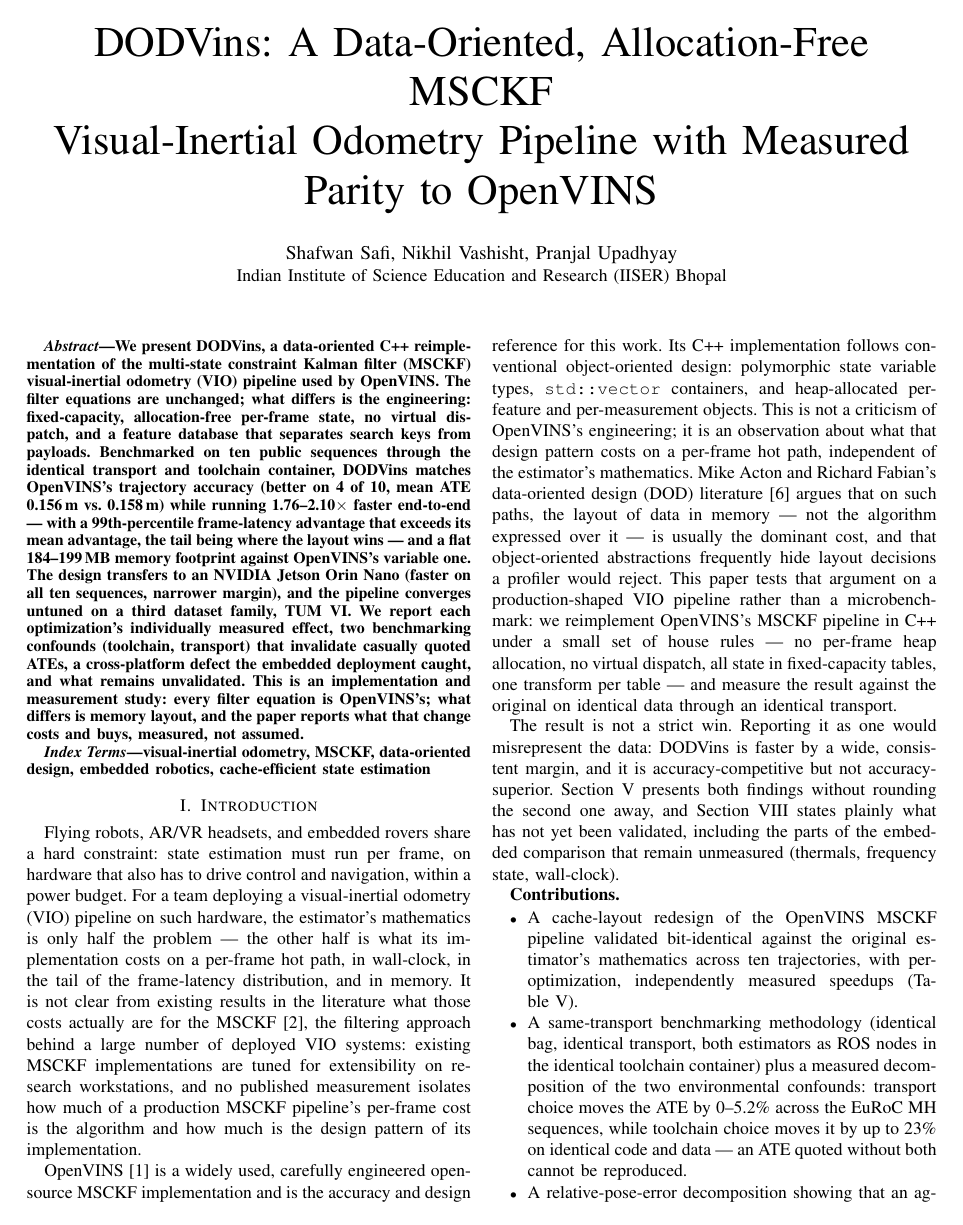
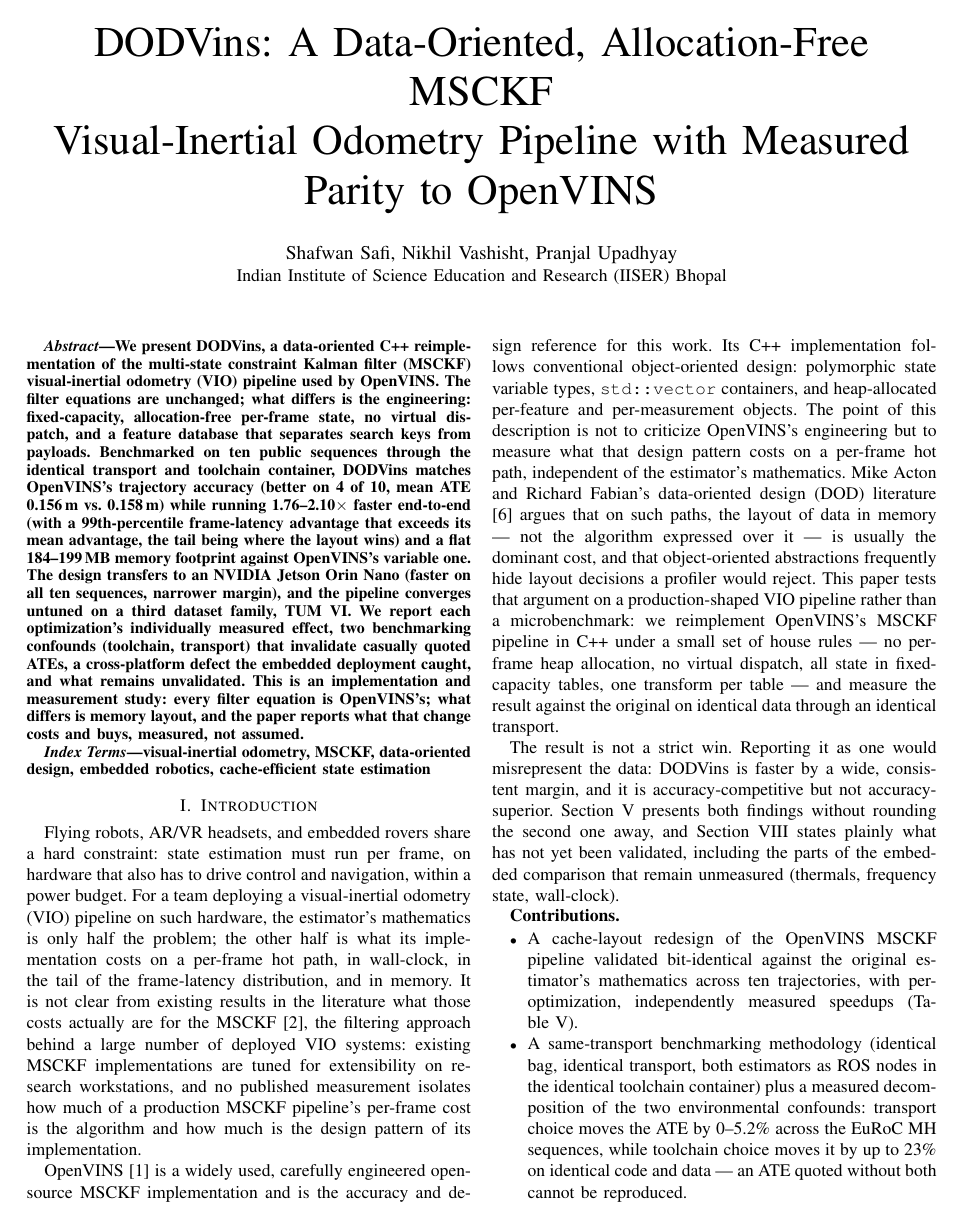
Before and after one commit to Shafwansafi06/vio_pipeline_cpp, a LaTeX paper (paper/main.tex): page 1 of 8. The pictures show the PDF file paper/main.pdf that the author committed with the source.

Commit message:
Style pass: remove AI-writing tells flagged by Wikipedia's WP:AISIGNS
Cut em-dash density roughly in half (paired appositive dashes -> commas,
parens, colons, semicolons), removing the formulaic spaced-em-dash rhythm
while keeping definitional uses. Removed the 'not only X: it also Y' and
'this is not X; it is Y' negative-parallelism constructions, and the
'not because X --- but because Y' frame. No rule-of-three or AI-vocabulary
patterns were present (audited); author-name serials are legitimate.

```diff
--- a/paper/main.tex
+++ b/paper/main.tex
@@ -32,8 +32,8 @@
 Benchmarked on ten public sequences through the identical transport and
 toolchain container, DODVins matches OpenVINS's trajectory accuracy (better
 on 4 of 10, mean ATE 0.156\,m vs.\ 0.158\,m) while running 1.76--2.10$\times$
-faster end-to-end --- with a 99th-percentile frame-latency advantage that
-exceeds its mean advantage, the tail being where the layout wins --- and a
+faster end-to-end (with a 99th-percentile frame-latency advantage that
+exceeds its mean advantage, the tail being where the layout wins) and a
 flat 184--199\,MB memory footprint against OpenVINS's variable one. The
 design transfers to an NVIDIA Jetson Orin Nano (faster on all ten sequences,
 narrower margin), and the pipeline converges untuned on a third dataset
@@ -55,7 +55,7 @@
 state estimation must run per frame, on hardware that also has to drive
 control and navigation, within a power budget. For a team deploying a
 visual-inertial odometry (VIO) pipeline on such hardware, the estimator's
-mathematics is only half the problem --- the other half is what its
+mathematics is only half the problem; the other half is what its
 implementation costs on a per-frame hot path, in wall-clock, in the tail of
 the frame-latency distribution, and in memory. It is not clear from
 existing results in the literature what those costs actually are for the
@@ -69,9 +69,9 @@
 open-source MSCKF implementation and is the accuracy and design reference
 for this work. Its C++ implementation follows conventional object-oriented
 design: polymorphic state variable types, \texttt{std::vector} containers,
-and heap-allocated per-feature and per-measurement objects. This is not a
-criticism of OpenVINS's engineering; it is an observation about what that
-design pattern costs on a per-frame hot path, independent of the
+and heap-allocated per-feature and per-measurement objects. The point of
+this description is not to criticize OpenVINS's engineering but to measure
+what that design pattern costs on a per-frame hot path, independent of the
 estimator's mathematics. Mike Acton and Richard Fabian's data-oriented
 design (DOD) literature \cite{fabian2018dod} argues that on such paths, the
 layout of data in memory --- not the algorithm expressed over it --- is
@@ -595,8 +594,8 @@
 To test the design where memory layout is supposed to matter most, both
 estimators were built and run on an NVIDIA Jetson Orin Nano Super (6-core
 Cortex-A78AE, 8\,GB LPDDR5, JetPack~6 / L4T~R36.4). Both were compiled inside
-an aarch64 Ubuntu~20.04 container with GCC~9.4.0 and OpenCV~4.2.0 --- the
-\emph{identical toolchain} as the x86 container of Section~\ref{sec:setup} ---
+an aarch64 Ubuntu~20.04 container with GCC~9.4.0 and OpenCV~4.2.0, the
+\emph{identical toolchain} as the x86 container of Section~\ref{sec:setup},
 so that the only variable between the two platforms' results is the
 processor. All ten benchmark sequences were run on-device for both
 estimators through the same direct-rosbag transport as x86, and every run
@@ -745,12 +744,12 @@
 Table~\ref{tab:tumvi} and Figure~\ref{fig:tumvi} show the outcome: all six
 room sequences initialize and converge with zero retuning, at accuracy
 parity with OpenVINS (better on 3 of 6, mean 0.062\,m against 0.063\,m),
-and with statistically indistinguishable drift --- the 1\,s-window relative
+and with statistically indistinguishable drift: the 1\,s-window relative
 pose error (Section~\ref{sec:rpe}'s metric) is 0.0064--0.0101\,m for the
 DODVins against 0.0053--0.0101\,m for OpenVINS across the six
 sequences. For a pipeline whose every constant was inherited from EuRoC
-and KAIST, converging untuned on a third dataset family --- different
-camera model, different IMU, different scene scale --- is the strongest
+and KAIST, converging untuned on a third dataset family (different camera
+model, different IMU, different scene scale) is the strongest
 available evidence that the estimator is not overfit to its benchmarks.
 
 \section{Limitations}
@@ -831,14 +830,14 @@
 time was going are reported alongside the ones that were right, because on
 this codebase guessing has been a worse strategy than profiling. The
 embedded deployment (Section~\ref{sec:embedded}) shows the advantage
-transfers in direction but not in size --- faster on all ten sequences on
-the Orin Nano, by a narrower margin than on desktop x86 --- and surfaced a
+transfers in direction but not in size (faster on all ten sequences on
+the Orin Nano, by a narrower margin than on desktop x86) and surfaced a
 genuine cross-platform floating-point defect in an otherwise-unreached code
 path, illustrating that even a same-architecture, bit-identical-trajectory
 validation regime does not by itself certify cross-platform correctness.
 Finally, an untuned run on the TUM VI benchmark
-(Section~\ref{sec:tumvi}) --- a third dataset family and the first fisheye
-camera model --- converges on all six room sequences at parity with
+(Section~\ref{sec:tumvi}), a third dataset family and the first fisheye
+camera model, converges on all six room sequences at parity with
 OpenVINS, evidence that the estimator is not overfit to the datasets its
 constants were tuned on.
 
```
Also changed, not shown: paper/main.pdf, paper/main.tex (17 more changed lines).
